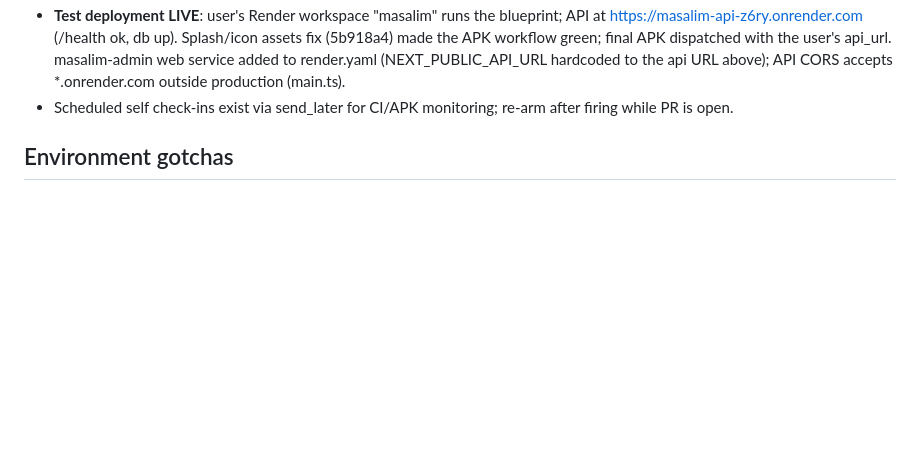
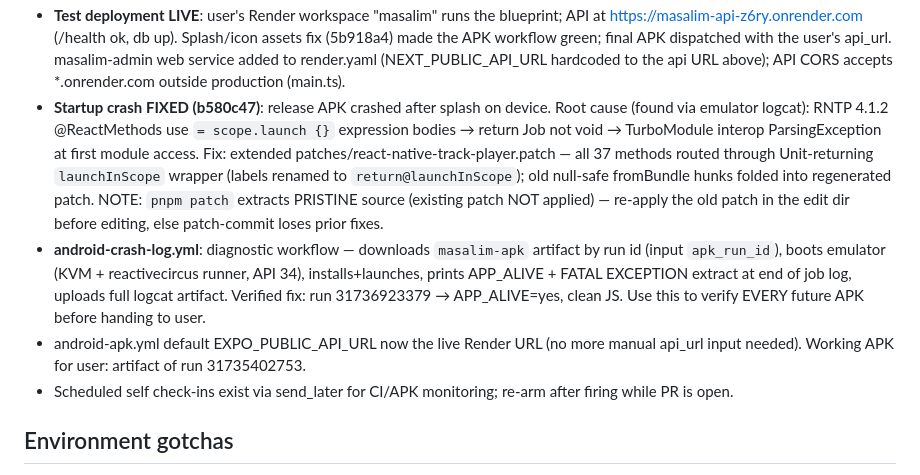
Before and after one commit to aieasycep/Masal-m, a Markdown page: CLAUDE.md, the part around the change. GitHub-like rendering; blank space fills up the shorter version.

Commit message:
docs: record startup-crash fix and crash-log diagnostic workflow in CLAUDE.md
Co-Authored-By: Claude Fable 5 <noreply@anthropic.com>
Claude-Session: https://claude.ai/code/session_01BPN8ht7vwFPcwKQbbmjUk7

```diff
--- a/CLAUDE.md
+++ b/CLAUDE.md
@@ -138,6 +138,21 @@ Local `.env` = `.env.example` + generated JWT secrets (already present, gitignor
   dispatched with the user's api_url. masalim-admin web service added to
   render.yaml (NEXT_PUBLIC_API_URL hardcoded to the api URL above); API CORS
   accepts *.onrender.com outside production (main.ts).
+- **Startup crash FIXED (b580c47)**: release APK crashed after splash on device.
+  Root cause (found via emulator logcat): RNTP 4.1.2 @ReactMethods use `= scope.launch {}`
+  expression bodies → return Job not void → TurboModule interop ParsingException at first
+  module access. Fix: extended patches/react-native-track-player.patch — all 37 methods
+  routed through Unit-returning `launchInScope` wrapper (labels renamed to
+  `return@launchInScope`); old null-safe fromBundle hunks folded into regenerated patch.
+  NOTE: `pnpm patch` extracts PRISTINE source (existing patch NOT applied) — re-apply
+  the old patch in the edit dir before editing, else patch-commit loses prior fixes.
+- **android-crash-log.yml**: diagnostic workflow — downloads `masalim-apk` artifact by
+  run id (input `apk_run_id`), boots emulator (KVM + reactivecircus runner, API 34),
+  installs+launches, prints APP_ALIVE + FATAL EXCEPTION extract at end of job log,
+  uploads full logcat artifact. Verified fix: run 31736923379 → APP_ALIVE=yes, clean JS.
+  Use this to verify EVERY future APK before handing to user.
+- android-apk.yml default EXPO_PUBLIC_API_URL now the live Render URL (no more manual
+  api_url input needed). Working APK for user: artifact of run 31735402753.
 - Scheduled self check-ins exist via send_later for CI/APK monitoring;
   re-arm after firing while PR is open.
 
```
